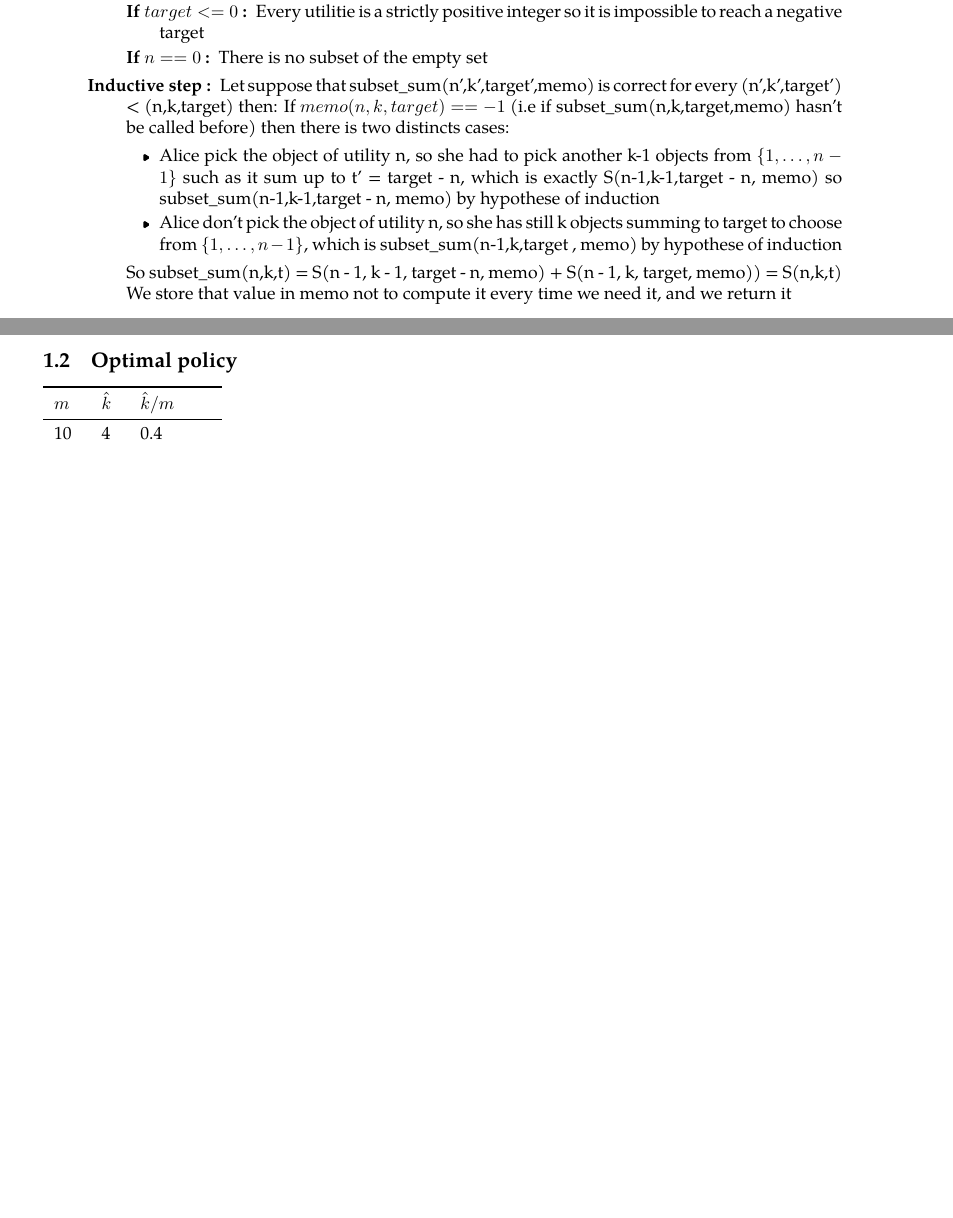
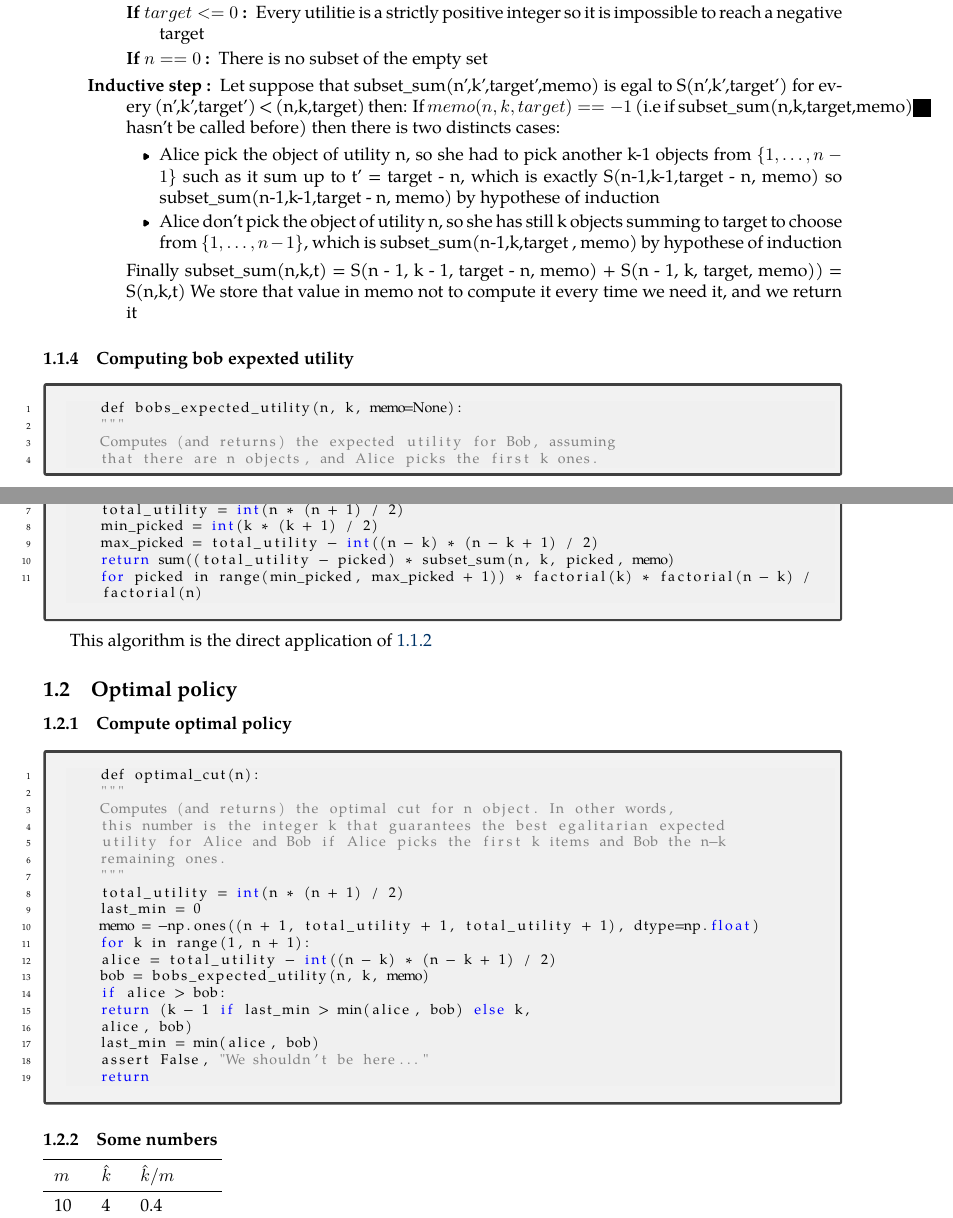
Before and after one commit to Guill-Hub/StageL3, a LaTeX paper (sp-sequences.tex): two parts of pages 2 and 3 of 3, joined at a grey line, cut so that both start at the same text, the shorter picture padded with empty space. Compiled offline with pdfLaTeX.

Commit message:
compute bob

```diff
--- a/sp-sequences.tex
+++ b/sp-sequences.tex
@@ -287,13 +288,13 @@ def subset_sum(n, k, target, memo=None):
 			\item[If $target <= 0$ :] Every utilitie is a strictly positive integer so it is impossible to reach a negative target
 			\item[If $n==0$ :] There is no subset of the empty set
 			\end{description}
-			\item[Inductive step :] Let suppose that subset\_sum(n',k',target',memo) is correct for every (n',k',target') < (n,k,target) then:
+			\item[Inductive step :] Let suppose that subset\_sum(n',k',target',memo) is egal to S(n',k',target') for every (n',k',target') < (n,k,target) then:
 			 If $ memo(n,k,target) == -1 $ (i.e if subset\_sum(n,k,target,memo) hasn't be called before) then there is two distincts cases:
 			  \begin{itemize}
 			  	\item Alice pick the object of utility n, so she had to pick another k-1 objects from $\{1, \dots, n-1\}$ such as it sum up to t' = target - n, which is exactly S(n-1,k-1,target - n, memo) so subset\_sum(n-1,k-1,target - n, memo) by hypothese of induction
 			  	\item Alice don't pick the object of utility n, so she has still k objects summing to target to choose from $\{1, \dots, n-1\}$, which is subset\_sum(n-1,k,target , memo) by hypothese of induction
 			  \end{itemize}
-		  So subset\_sum(n,k,t) = S(n - 1, k - 1, target - n, memo) + S(n - 1, k, target, memo)) = S(n,k,t)
+		  Finally subset\_sum(n,k,t) = S(n - 1, k - 1, target - n, memo) + S(n - 1, k, target, memo)) = S(n,k,t)
 		  We store that value in memo not to compute it every time we need it, and we return it
 
 
@@ -303,8 +304,50 @@ def subset_sum(n, k, target, memo=None):
 		\end{description}
 \end{description}
 
+\subsubsection{Computing bob expexted utility}
+
+	\begin{customFrame}
+	def bobs_expected_utility(n, k, memo=None):
+	"""
+	Computes (and returns) the expected utility for Bob, assuming
+	that there are n objects, and Alice picks the first k ones.
+	"""
+
+	total_utility = int(n * (n + 1) / 2)
+	min_picked = int(k * (k + 1) / 2)
+	max_picked = total_utility - int((n - k) * (n - k + 1) / 2)
+	return sum((total_utility - picked) * subset_sum(n, k, picked, memo)
+	for picked in range(min_picked, max_picked + 1)) * factorial(k) * factorial(n - k) / factorial(n)
+	\end{customFrame}
+This algorithm is the direct application of \ref{BobTh}
 
 \subsection{Optimal policy}
+
+\subsubsection{Compute optimal policy}
+
+	\begin{customFrame}
+	def optimal_cut(n):
+	"""
+	Computes (and returns) the optimal cut for n object. In other words,
+	this number is the integer k that guarantees the best egalitarian expected
+	utility for Alice and Bob if Alice picks the first k items and Bob the n-k
+	remaining ones.
+	"""
+	total_utility = int(n * (n + 1) / 2)
+	last_min = 0
+	memo = -np.ones((n + 1, total_utility + 1, total_utility + 1), dtype=np.float)
+	for k in range(1, n + 1):
+	alice = total_utility - int((n - k) * (n - k + 1) / 2)
+	bob = bobs_expected_utility(n, k, memo)
+	if alice > bob:
+	return (k - 1 if last_min > min(alice, bob) else k,
+	alice, bob)
+	last_min = min(alice, bob)
+	assert False, "We shouldn't be here..."
+	return
+\end{customFrame}
+
+\subsubsection{Some numbers}
 
 \begin{tabular}{lll}
   \toprule
```
Also changed, not shown: sp-sequences.tex (1 more changed lines).
